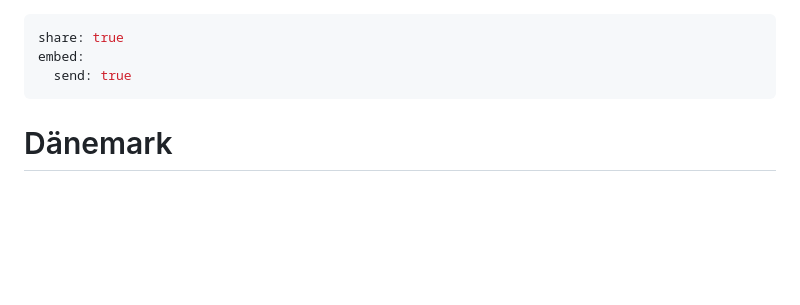
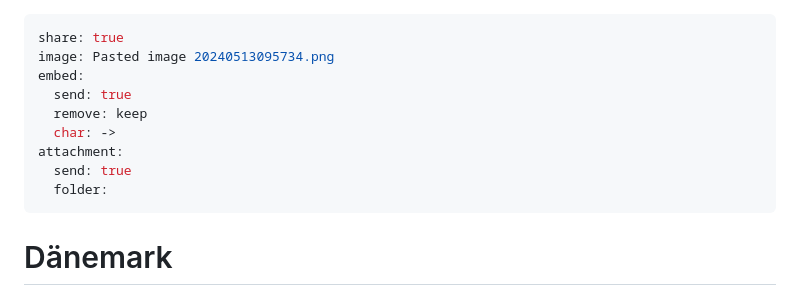
Before and after one commit to Talado/talado.github.io, a Markdown page: docs/01 Inbox/Elternzeit Urlaub.md, the part around the change printed below. Drawn GitHub-style; blank space fills up the shorter version.

```diff
--- a/docs/01 Inbox/Elternzeit Urlaub.md
+++ b/docs/01 Inbox/Elternzeit Urlaub.md
@@ -1,7 +1,13 @@
 ---
 share: true
+image: Pasted image 20240513095734.png
 embed:
   send: true
+  remove: keep
+  char: ->
+attachment:
+  send: true
+  folder:
 ---
 
 # Dänemark
```
Also changed, not shown: other parts of docs/01 Inbox/Elternzeit Urlaub.md (+4 -5 lines).
